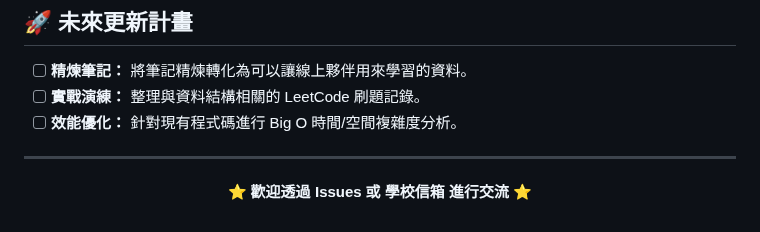
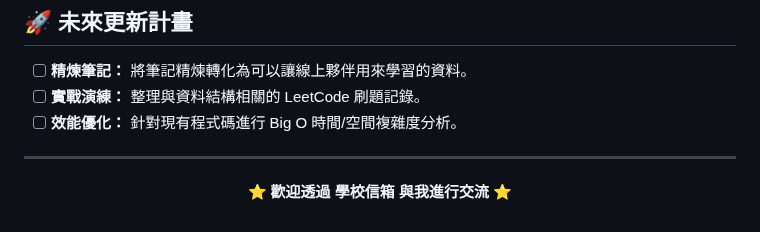
Before and after one commit to seannnn2006/seannnn2006.github.io, a Markdown page: README.md, the part around the change. Rendered like a GitHub page.

Commit message:
Update welcome message for communication method

```diff
--- a/README.md
+++ b/README.md
@@ -61,4 +61,4 @@
 
 <div align="center">
 
-⭐ **歡迎透過 Issues 或 學校信箱 進行交流** ⭐ </div>
+⭐ **歡迎透過  學校信箱 與我進行交流** ⭐ </div>
```
